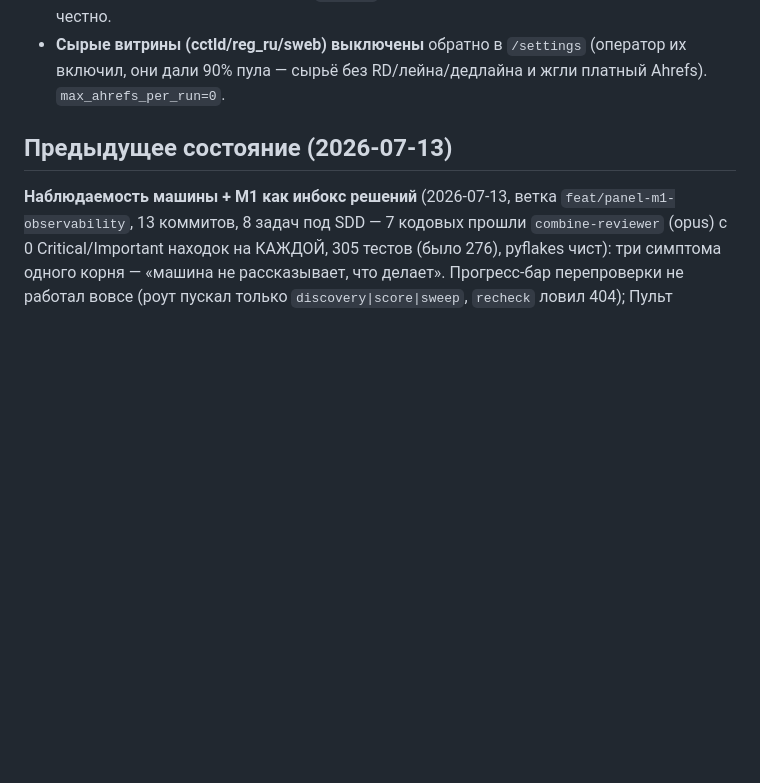
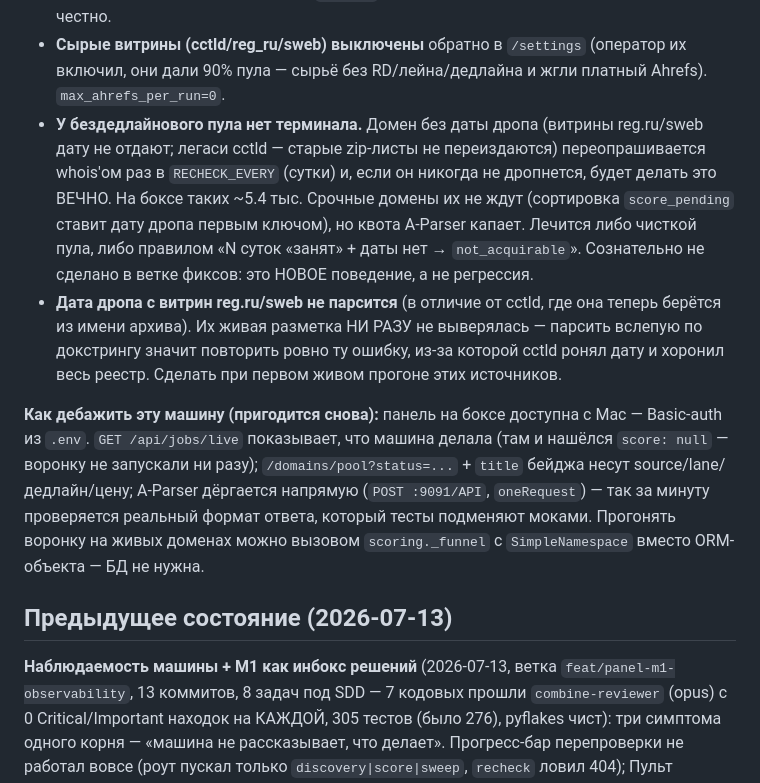
Before and after one commit to kozhan-aff/combine_machine, a Markdown page: CLAUDE.md, the part around the change. Rendered like a GitHub page; blank space fills up the shorter version.

Commit message:
docs: известные ограничения после ревью + как дебажить машину по живому боксу
Что НЕ починено и почему (бездедлайновый пул без терминала, даты витрин reg.ru/sweb) — чтобы
следующий заход не открывал это заново и не парсил разметку вслепую. Плюс рецепт дебага:
панель с Mac по Basic-auth, /api/jobs/live, прямой POST в A-Parser, _funnel на SimpleNamespace.

```diff
--- a/CLAUDE.md
+++ b/CLAUDE.md
@@ -106,6 +106,24 @@ Mac — Basic-auth из `.env`, это лучший инструмент диа
   backorder RD приходит из фида → `dr=None` → балл 0, потолок score 0.88. В UI помечено честно.
 - **Сырые витрины (cctld/reg_ru/sweb) выключены** обратно в `/settings` (оператор их включил, они
   дали 90% пула — сырьё без RD/лейна/дедлайна и жгли платный Ahrefs). `max_ahrefs_per_run=0`.
+- **У бездедлайнового пула нет терминала.** Домен без даты дропа (витрины reg.ru/sweb дату не
+  отдают; легаси cctld — старые zip-листы не переиздаются) переопрашивается whois'ом раз в
+  `RECHECK_EVERY` (сутки) и, если он никогда не дропнется, будет делать это ВЕЧНО. На боксе таких
+  ~5.4 тыс. Срочные домены их не ждут (сортировка `score_pending` ставит дату дропа первым
+  ключом), но квота A-Parser капает. Лечится либо чисткой пула, либо правилом «N суток «занят» +
+  даты нет → `not_acquirable`». Сознательно не сделано в ветке фиксов: это НОВОЕ поведение, а не
+  регрессия.
+- **Дата дропа с витрин reg.ru/sweb не парсится** (в отличие от cctld, где она теперь берётся из
+  имени архива). Их живая разметка НИ РАЗУ не выверялась — парсить вслепую по докстрингу значит
+  повторить ровно ту ошибку, из-за которой cctld ронял дату и хоронил весь реестр. Сделать при
+  первом живом прогоне этих источников.
+
+**Как дебажить эту машину (пригодится снова):** панель на боксе доступна с Mac — Basic-auth из
+`.env`. `GET /api/jobs/live` показывает, что машина делала (там и нашёлся `score: null` — воронку
+не запускали ни разу); `/domains/pool?status=...` + `title` бейджа несут source/lane/дедлайн/цену;
+A-Parser дёргается напрямую (`POST :9091/API`, `oneRequest`) — так за минуту проверяется реальный
+формат ответа, который тесты подменяют моками. Прогонять воронку на живых доменах можно вызовом
+`scoring._funnel` с `SimpleNamespace` вместо ORM-объекта — БД не нужна.
 
 ## Предыдущее состояние (2026-07-13)
 **Наблюдаемость машины + M1 как инбокс решений** (2026-07-13, ветка `feat/panel-m1-observability`,
```
